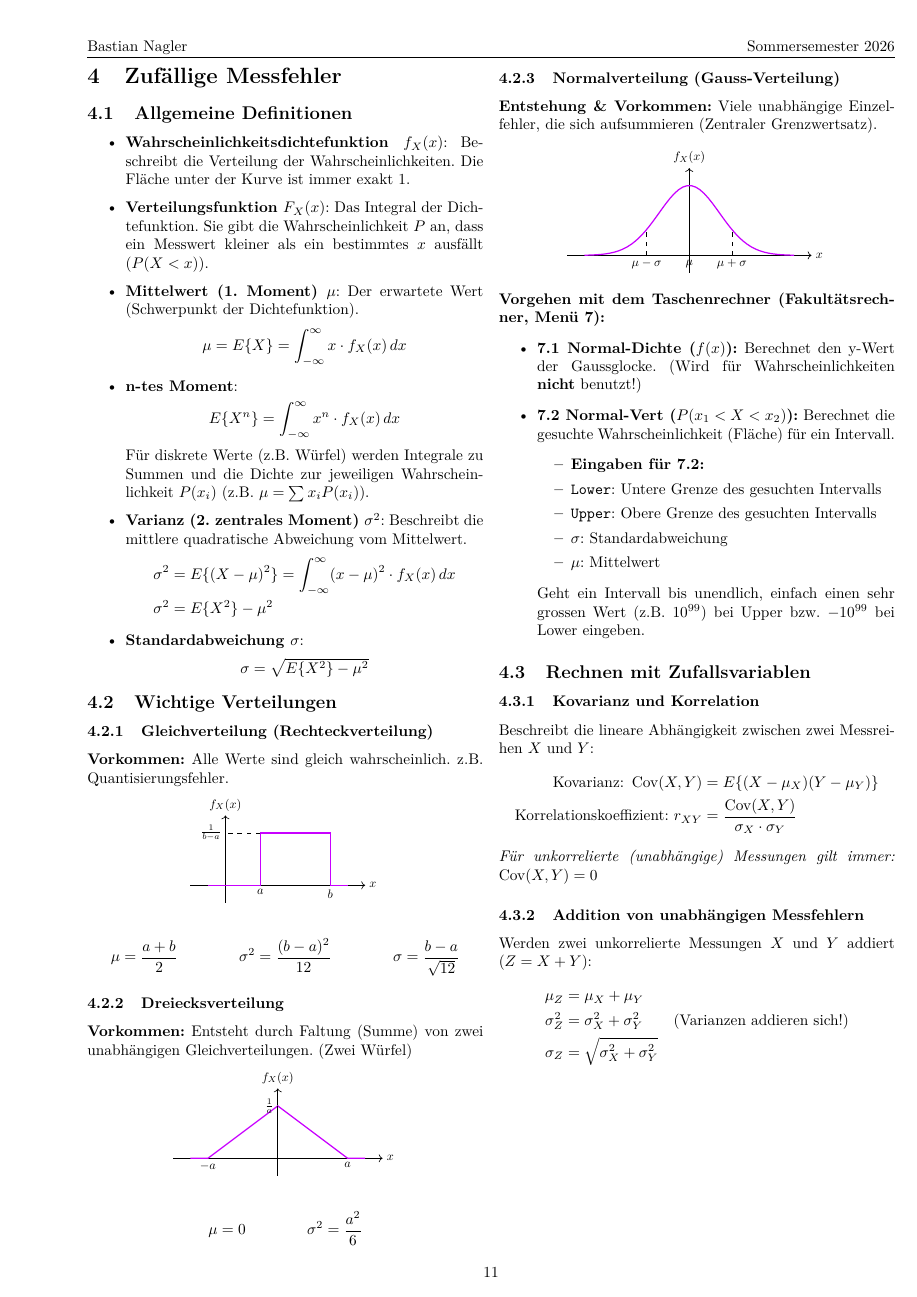
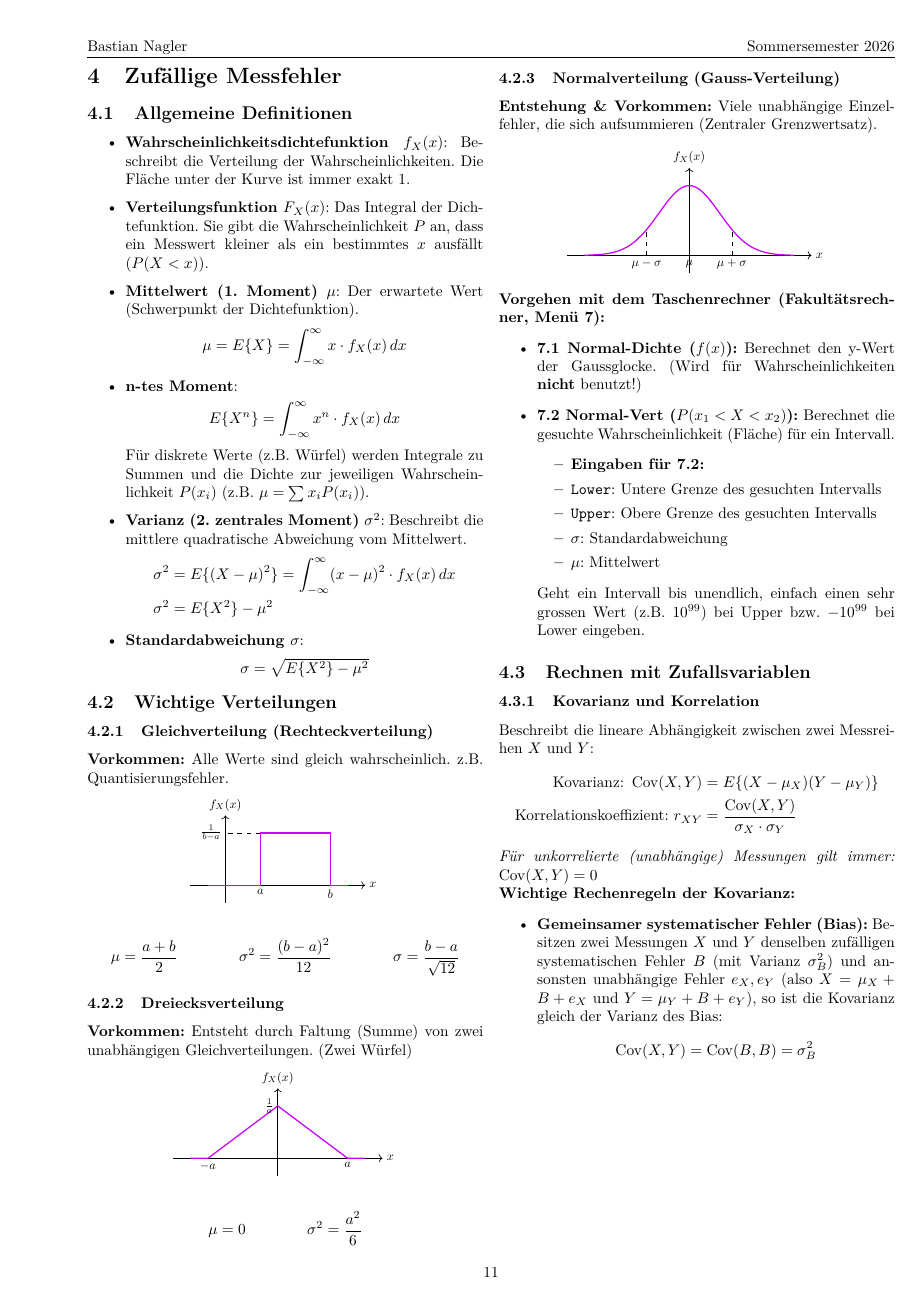
Before and after one commit to BastianNagler/MT2_Formelsammlung, a LaTeX document (main.tex, which reads sections/zufaellige_messfehler.tex): page 14 of 15. Compiled offline with pdfLaTeX.

Commit message:
added rules for Cov

```diff
--- a/sections/zufaellige_messfehler.tex
+++ b/sections/zufaellige_messfehler.tex
@@ -101,3 +101,7 @@
         \end{align*}
         \textit{Für unkorrelierte (unabhängige) Messungen gilt immer: $\operatorname{Cov}(X,Y) = 0$}
 
+        \textbf{Wichtige Rechenregeln der Kovarianz:}
+        \begin{itemize}
+            \item \textbf{Gemeinsamer systematischer Fehler (Bias):} Besitzen zwei Messungen $X$ und $Y$ denselben zufälligen systematischen Fehler $B$ (mit Varianz $\sigma_B^2$) und ansonsten unabhängige Fehler $e_X, e_Y$ (also $X = \mu_X + B + e_X$ und $Y = \mu_Y + B + e_Y$), so ist die Kovarianz gleich der Varianz des Bias:
+            \[ \operatorname{Cov}(X,Y) = \operatorname{Cov}(B,B) = \sigma_B^2 \]
@@ -104,3 +113,9 @@
+                \operatorname{Cov}(X,X) &= \sigma_X^2\\
+                \operatorname{Cov}(aX, bY) &= a \cdot b \cdot \operatorname{Cov}(X,Y) \\
+                \operatorname{Cov}(X+Y, Z) &= \operatorname{Cov}(X,Z) + \operatorname{Cov}(Y,Z)
+            \end{align*}
+        \end{itemize}
+
     \subsubsection{Addition von unabhängigen Messfehlern}
         Werden zwei unkorrelierte Messungen $X$ und $Y$ addiert ($Z = X + Y$):
         \begin{align*}
```
Also changed, not shown: main.pdf, sections/zufaellige_messfehler.tex (5 more changed lines).
